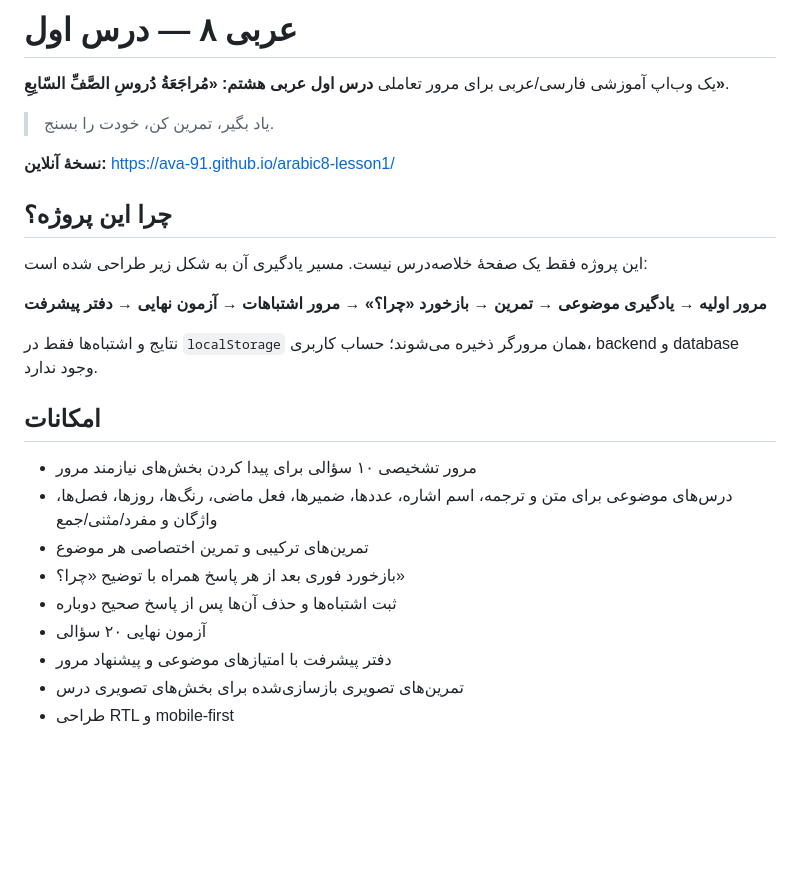
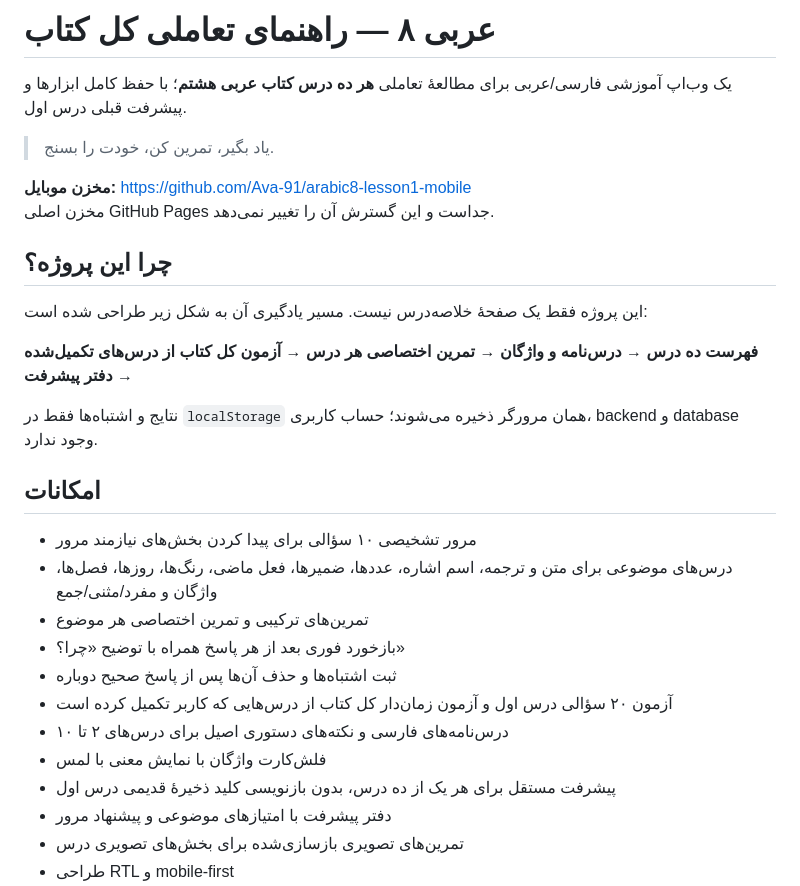
Before and after one commit to Ava-91/arabic8-lesson1-mobile, a Markdown page: README.md, the part around the change. Rendered like a GitHub page; blank space fills up the shorter version.

Commit message:
Document full-book curriculum and original study content

```diff
--- a/README.md
+++ b/README.md
@@ -1,16 +1,17 @@
-# عربی ۸ — درس اول
+# عربی ۸ — راهنمای تعاملی کل کتاب
 
-یک وب‌اپ آموزشی فارسی/عربی برای مرور تعاملی **درس اول عربی هشتم: «مُراجَعَةُ دُروسِ الصَّفِّ السّابِعِ»**.
+یک وب‌اپ آموزشی فارسی/عربی برای مطالعهٔ تعاملی **هر ده درس کتاب عربی هشتم**؛ با حفظ کامل ابزارها و پیشرفت قبلی درس اول.
 
 > یاد بگیر، تمرین کن، خودت را بسنج.
 
-**نسخهٔ آنلاین:** https://ava-91.github.io/arabic8-lesson1/
+**مخزن موبایل:** https://github.com/Ava-91/arabic8-lesson1-mobile
+مخزن اصلی GitHub Pages جداست و این گسترش آن را تغییر نمی‌دهد.
 
 ## چرا این پروژه؟
 
 این پروژه فقط یک صفحهٔ خلاصه‌درس نیست. مسیر یادگیری آن به شکل زیر طراحی شده است:
 
-**مرور اولیه → یادگیری موضوعی → تمرین → بازخورد «چرا؟» → مرور اشتباهات → آزمون نهایی → دفتر پیشرفت**
+**فهرست ده درس → درس‌نامه و واژگان → تمرین اختصاصی هر درس → آزمون کل کتاب از درس‌های تکمیل‌شده → دفتر پیشرفت**
 
 نتایج و اشتباه‌ها فقط در `localStorage` همان مرورگر ذخیره می‌شوند؛ حساب کاربری، backend و database وجود ندارد.
 
@@ -21,7 +22,10 @@
 - تمرین‌های ترکیبی و تمرین اختصاصی هر موضوع
 - بازخورد فوری بعد از هر پاسخ همراه با توضیح «چرا؟»
 - ثبت اشتباه‌ها و حذف آن‌ها پس از پاسخ صحیح دوباره
-- آزمون نهایی ۲۰ سؤالی
+- آزمون ۲۰ سؤالی درس اول و آزمون زمان‌دار کل کتاب از درس‌هایی که کاربر تکمیل کرده است
+- درس‌نامه‌های فارسی و نکته‌های دستوری اصیل برای درس‌های ۲ تا ۱۰
+- فلش‌کارت واژگان با نمایش معنی با لمس
+- پیشرفت مستقل برای هر یک از ده درس، بدون بازنویسی کلید ذخیرهٔ قدیمی درس اول
 - دفتر پیشرفت با امتیازهای موضوعی و پیشنهاد مرور
 - تمرین‌های تصویری بازسازی‌شده برای بخش‌های تصویری درس
 - طراحی RTL و mobile-first
```
